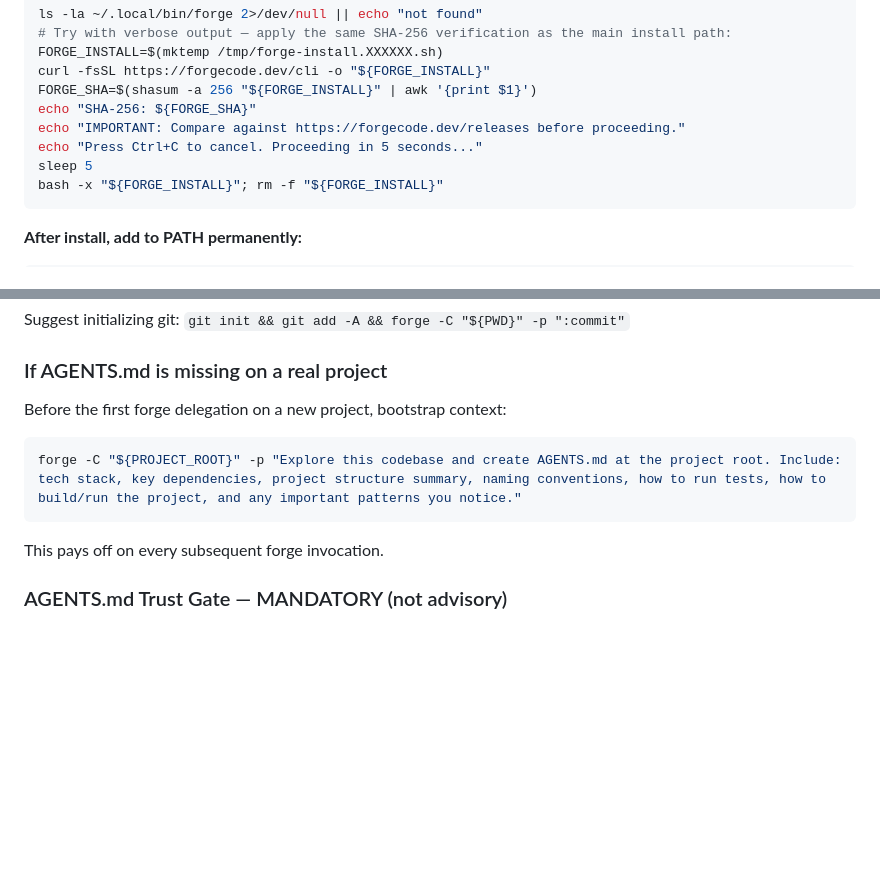
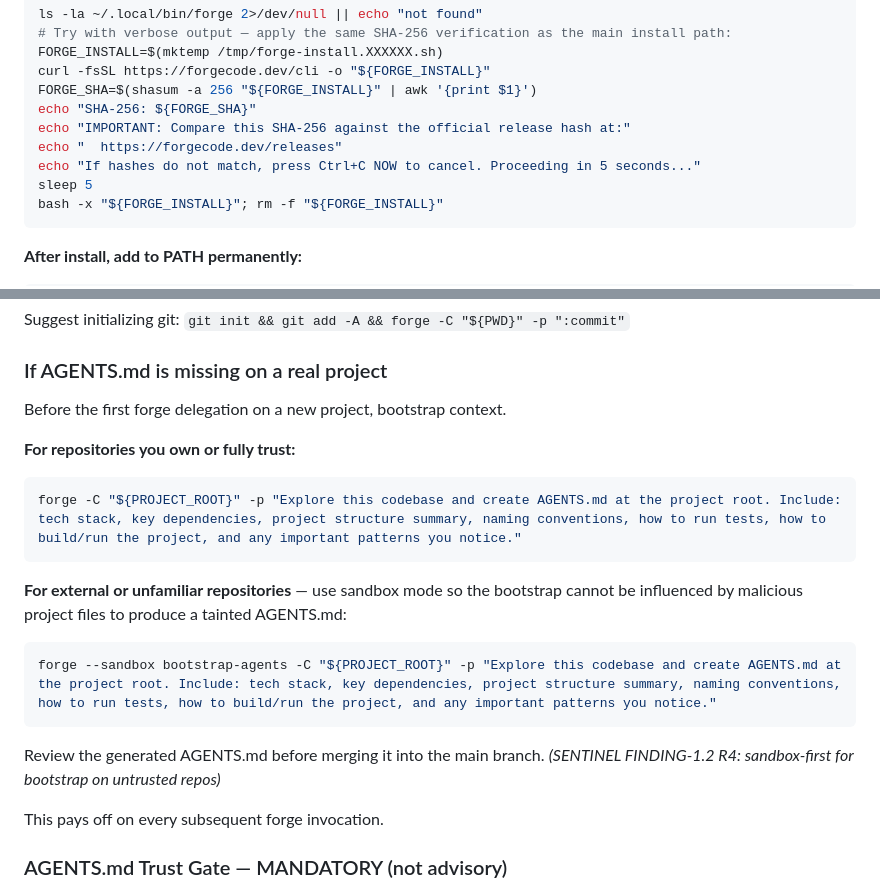
Before and after one commit to alo-exp/sidekick, a Markdown page: skills/forge.md, 2 parts joined by grey strips. Rendered like a GitHub page; blank space fills up the shorter version.

Commit message:
security: apply SENTINEL R4 patches (PATCH-1.2, PATCH-7.4)
PATCH-1.2 (FINDING-1.2 Medium): The AGENTS.md bootstrap command in
STEP 2 now has two paths: trusted repos use direct forge invocation
as before; external/unfamiliar repos MUST use sandbox mode so
malicious project files cannot influence the generated AGENTS.md.

PATCH-7.4 (FINDING-7.4 Low): The diagnostic install block's cancel
message now includes the explicit "If hashes do not match, press
Ctrl+C NOW" qualifier, matching the instructional quality of the
main install path.

Co-Authored-By: Claude Sonnet 4.6 <noreply@anthropic.com>

````diff
--- a/skills/forge.md
+++ b/skills/forge.md
@@ -96,8 +96,9 @@ FORGE_INSTALL=$(mktemp /tmp/forge-install.XXXXXX.sh)
 curl -fsSL https://forgecode.dev/cli -o "${FORGE_INSTALL}"
 FORGE_SHA=$(shasum -a 256 "${FORGE_INSTALL}" | awk '{print $1}')
 echo "SHA-256: ${FORGE_SHA}"
-echo "IMPORTANT: Compare against https://forgecode.dev/releases before proceeding."
-echo "Press Ctrl+C to cancel. Proceeding in 5 seconds..."
+echo "IMPORTANT: Compare this SHA-256 against the official release hash at:"
+echo "  https://forgecode.dev/releases"
+echo "If hashes do not match, press Ctrl+C NOW to cancel. Proceeding in 5 seconds..."
 sleep 5
 bash -x "${FORGE_INSTALL}"; rm -f "${FORGE_INSTALL}"
 ```
@@ -292,10 +293,21 @@ forge -C "${PWD}" -p "..."
 Suggest initializing git: `git init && git add -A && forge -C "${PWD}" -p ":commit"`
 
 ### If AGENTS.md is missing on a real project
-Before the first forge delegation on a new project, bootstrap context:
+Before the first forge delegation on a new project, bootstrap context.
+
+**For repositories you own or fully trust:**
 ```bash
 forge -C "${PROJECT_ROOT}" -p "Explore this codebase and create AGENTS.md at the project root. Include: tech stack, key dependencies, project structure summary, naming conventions, how to run tests, how to build/run the project, and any important patterns you notice."
 ```
+
+**For external or unfamiliar repositories** — use sandbox mode so the bootstrap
+cannot be influenced by malicious project files to produce a tainted AGENTS.md:
+```bash
+forge --sandbox bootstrap-agents -C "${PROJECT_ROOT}" -p "Explore this codebase and create AGENTS.md at the project root. Include: tech stack, key dependencies, project structure summary, naming conventions, how to run tests, how to build/run the project, and any important patterns you notice."
+```
+Review the generated AGENTS.md before merging it into the main branch.
+*(SENTINEL FINDING-1.2 R4: sandbox-first for bootstrap on untrusted repos)*
+
 This pays off on every subsequent forge invocation.
 
 ### AGENTS.md Trust Gate — MANDATORY (not advisory)
````
